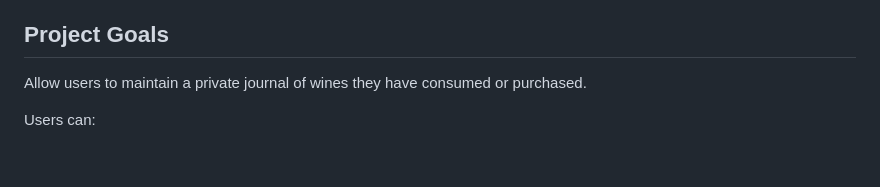
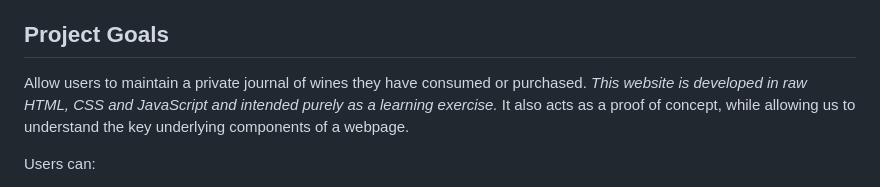
Before and after one commit to frank-895/personal_wine_journal, a Markdown page: README.md, the part around one of its changes. GitHub-like rendering; blank space fills up the shorter version.

```diff
--- a/README.md
+++ b/README.md
@@ -4,7 +4,7 @@ This repository contains the development of a Personal Wine Journal Website, aim
 
 ## Project Goals
 
-Allow users to maintain a private journal of wines they have consumed or purchased.
+Allow users to maintain a private journal of wines they have consumed or purchased. *This website is developed in raw HTML, CSS and JavaScript and intended purely as a learning exercise.* It also acts as a proof of concept, while allowing us to understand the key underlying components of a webpage.
 
 Users can:
 - Upload photos of wine bottles.
```
Also changed, not shown: other parts of README.md (+4 -4 lines).
